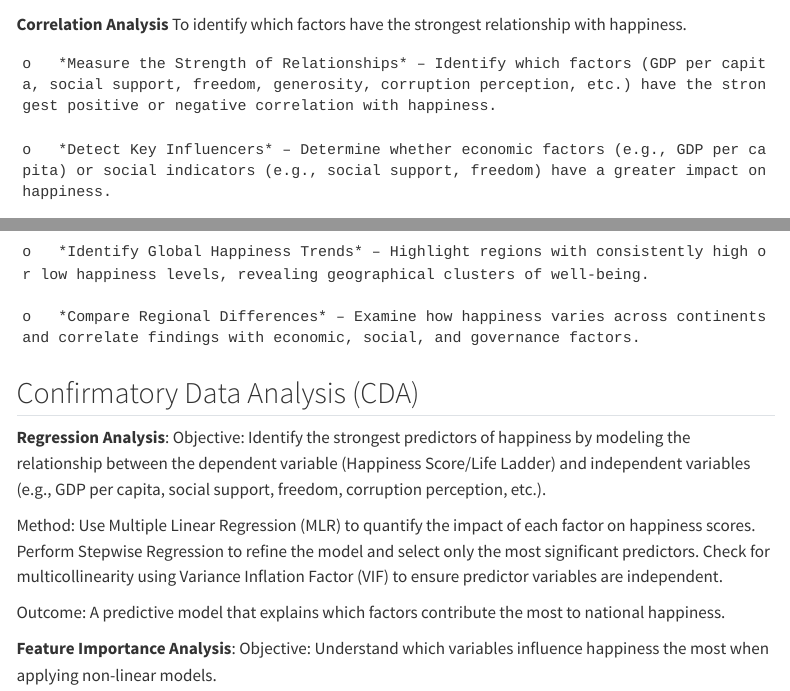
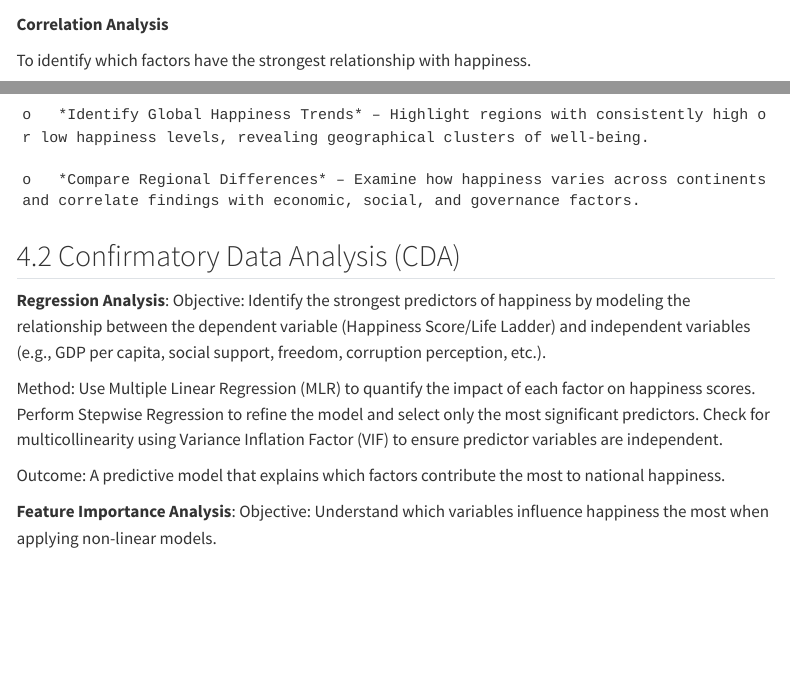
Before and after one commit to dhree03/Final_Project_VAA, a Quarto document (proposal.qmd): the page in a window 1100 px wide, from 5450 px down before the commit and from 5420 px down after it, so that both start at the same text, and a second part further down, joined at a grey line. Rendered offline with R 4.5, knitr and Pandoc in place of Quarto, with nearby package versions; some code elsewhere in the file could not run offline; menus at the side of the page are left out; column names are cleaned by a stand-in for the janitor package.

Commit message:
more formating

````diff
--- a/proposal.qmd
+++ b/proposal.qmd
@@ -174,4 +174,5 @@ ggplot(happiness_data, aes(x = as.factor(year), y = social_support)) +
 
 ```
 
+  **Correlation Analysis**
 
@@ -181,4 +179,3 @@ ggplot(happiness_data, aes(x = as.factor(year), y = social_support)) +
-  **Correlation Analysis**
 To identify which factors have the strongest relationship with happiness.
 
     o   *Measure the Strength of Relationships* – Identify which factors (GDP per capita, social support, freedom, generosity, corruption perception, etc.) have the strongest positive or negative correlation with happiness.
@@ -207,7 +204,7 @@ Mapping happiness scores across countries to highlight global patterns
 
 
 
-## Confirmatory Data Analysis (CDA)
+## 4.2 Confirmatory Data Analysis (CDA)
 
   **Regression Analysis**:
 Objective: Identify the strongest predictors of happiness by modeling the relationship between the dependent variable (Happiness Score/Life Ladder) and independent variables (e.g., GDP per capita, social support, freedom, corruption perception, etc.).
````
Also changed, not shown: proposal.qmd (3 more changed lines), 2 other files.
